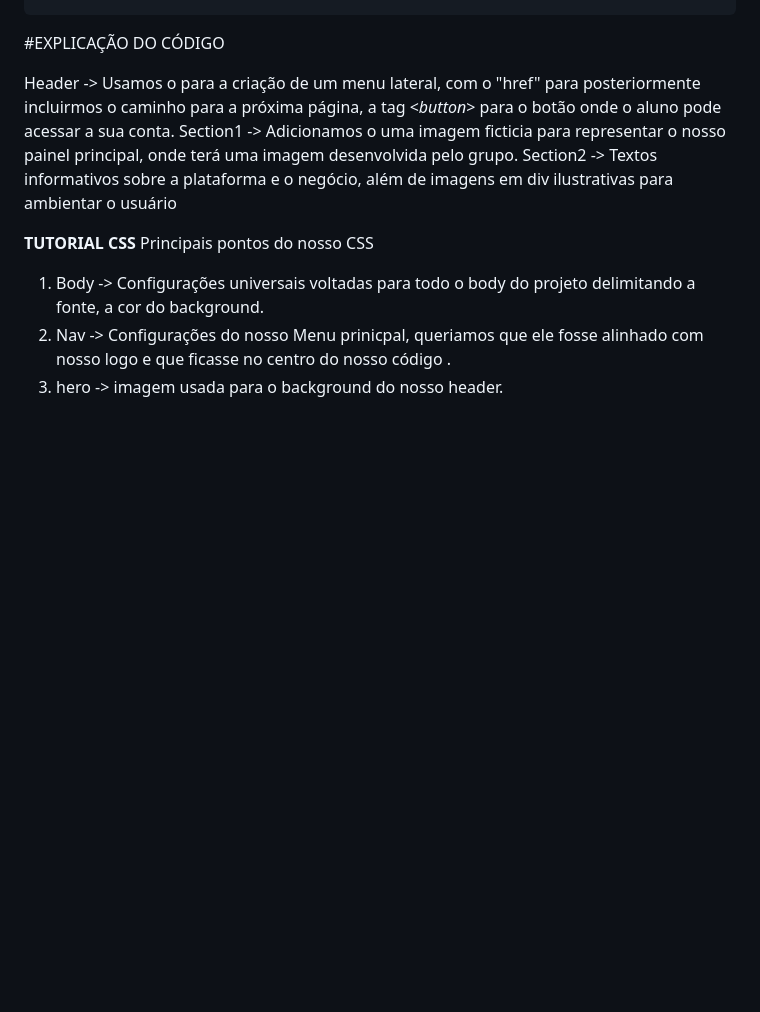
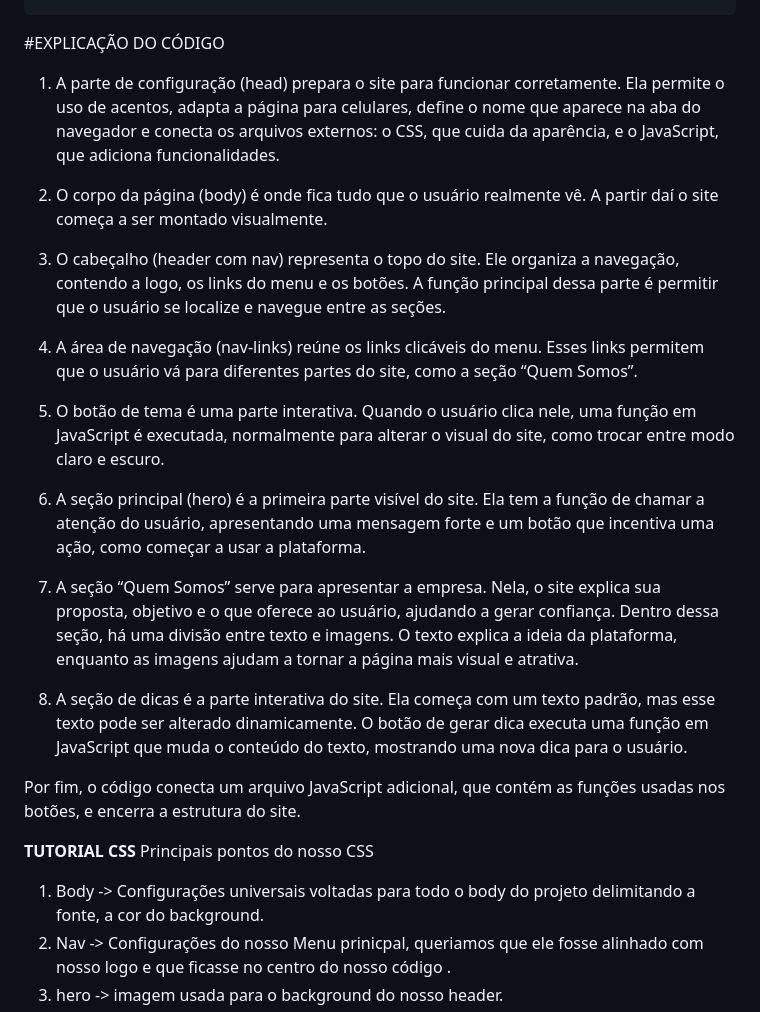
Before and after one commit to mariaclararamos/Trabalho_mobile, a Markdown page: README.md, the part around the change. Rendered like a GitHub page; blank space fills up the shorter version.

```diff
--- a/README.md
+++ b/README.md
@@ -114,10 +114,24 @@ Ele começa agora, enquanto os erros ainda custam pouco e as oportunidades são
 
 #EXPLICAÇÃO DO CÓDIGO
 
-Header -> Usamos o <nav> para a criação de um menu lateral, com o "href" para posteriormente incluirmos o caminho para a próxima página, a tag <_button_> para o botão onde o aluno pode acessar a sua conta.
-Section1 -> Adicionamos o uma imagem ficticia para representar o nosso painel principal, onde terá uma imagem desenvolvida pelo grupo.
-Section2 -> Textos informativos sobre a plataforma e o negócio, além de imagens em div ilustrativas para ambientar o usuário
+1. A parte de configuração (head) prepara o site para funcionar corretamente. Ela permite o uso de acentos, adapta a página para celulares, define o nome que aparece na aba do navegador e conecta os arquivos externos: o CSS, que cuida da aparência, e o JavaScript, que adiciona funcionalidades.
 
+2. O corpo da página (body) é onde fica tudo que o usuário realmente vê. A partir daí o site começa a ser montado visualmente.
+
+3. O cabeçalho (header com nav) representa o topo do site. Ele organiza a navegação, contendo a logo, os links do menu e os botões. A função principal dessa parte é permitir que o usuário se localize e navegue entre as seções.
+
+4. A área de navegação (nav-links) reúne os links clicáveis do menu. Esses links permitem que o usuário vá para diferentes partes do site, como a seção “Quem Somos”.
+
+5. O botão de tema é uma parte interativa. Quando o usuário clica nele, uma função em JavaScript é executada, normalmente para alterar o visual do site, como trocar entre modo claro e escuro.
+
+6. A seção principal (hero) é a primeira parte visível do site. Ela tem a função de chamar a atenção do usuário, apresentando uma mensagem forte e um botão que incentiva uma ação, como começar a usar a plataforma.
+
+7. A seção “Quem Somos” serve para apresentar a empresa. Nela, o site explica sua proposta, objetivo e o que oferece ao usuário, ajudando a gerar confiança.
+Dentro dessa seção, há uma divisão entre texto e imagens. O texto explica a ideia da plataforma, enquanto as imagens ajudam a tornar a página mais visual e atrativa.
+
+8. A seção de dicas é a parte interativa do site. Ela começa com um texto padrão, mas esse texto pode ser alterado dinamicamente. O botão de gerar dica executa uma função em JavaScript que muda o conteúdo do texto, mostrando uma nova dica para o usuário.
+
+Por fim, o código conecta um arquivo JavaScript adicional, que contém as funções usadas nos botões, e encerra a estrutura do site.
 
 
 
```
